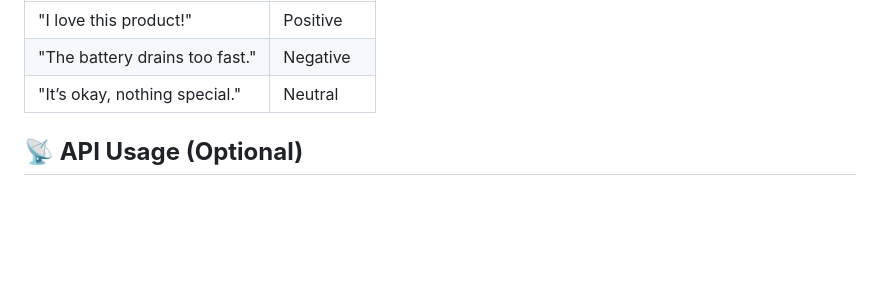
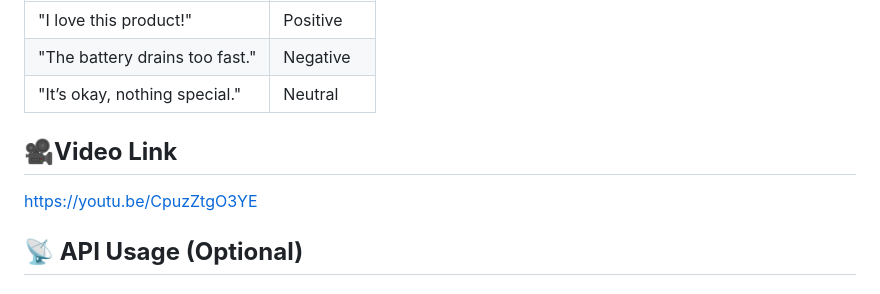
Before and after one commit to aleena24bino/Product-Sentiment-Analysis, a Markdown page: README.md, the part around the change printed below. Rendered like a GitHub page; blank space fills up the shorter version.

```diff
--- a/README.md
+++ b/README.md
@@ -87,6 +92,11 @@ python app.py
 | "I love this product!" | Positive |
 | "The battery drains too fast." | Negative |
 | "It’s okay, nothing special." | Neutral |
+
+
+## **🎥Video Link**
+
+https://youtu.be/CpuzZtgO3YE
 
 ## **📡 API Usage (Optional)**
 ### **🟢 Endpoint: `POST /analyze`**
```
Also changed, not shown: other parts of README.md (+6 -1 lines).
